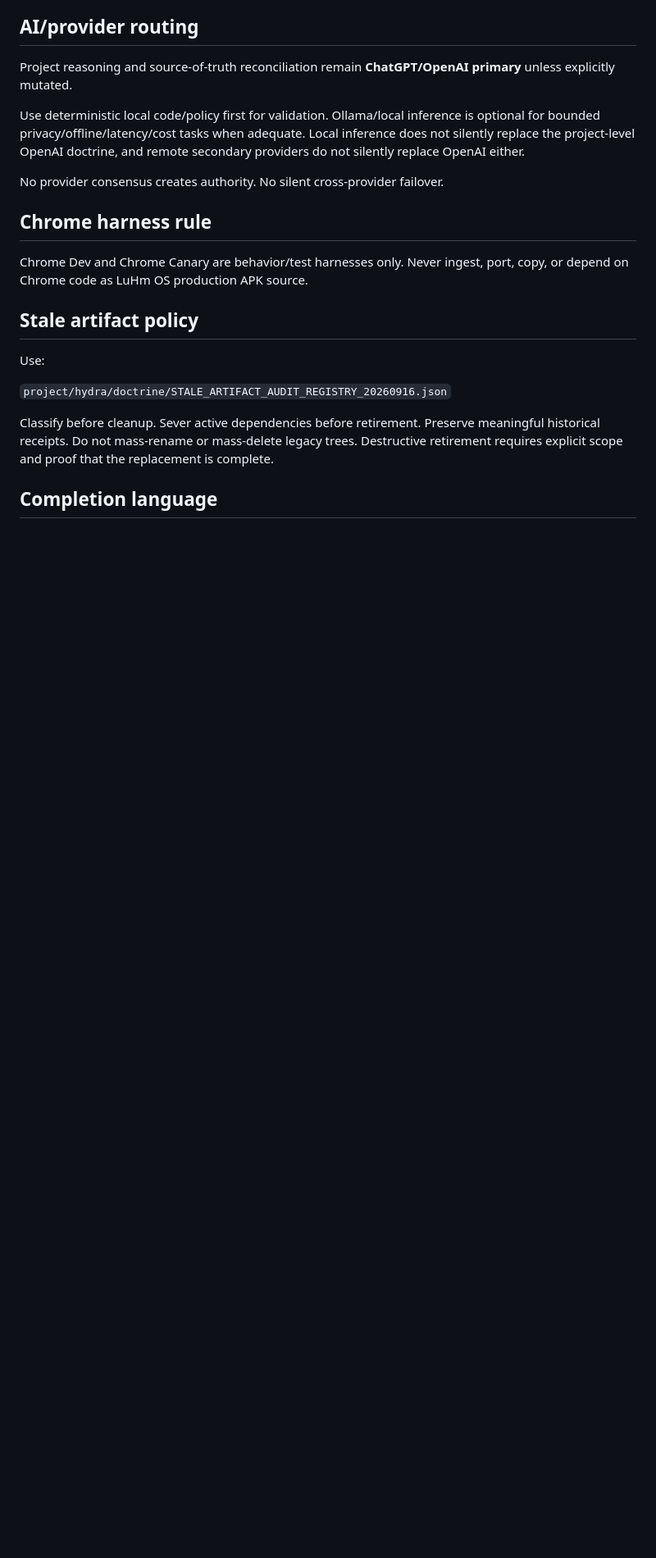
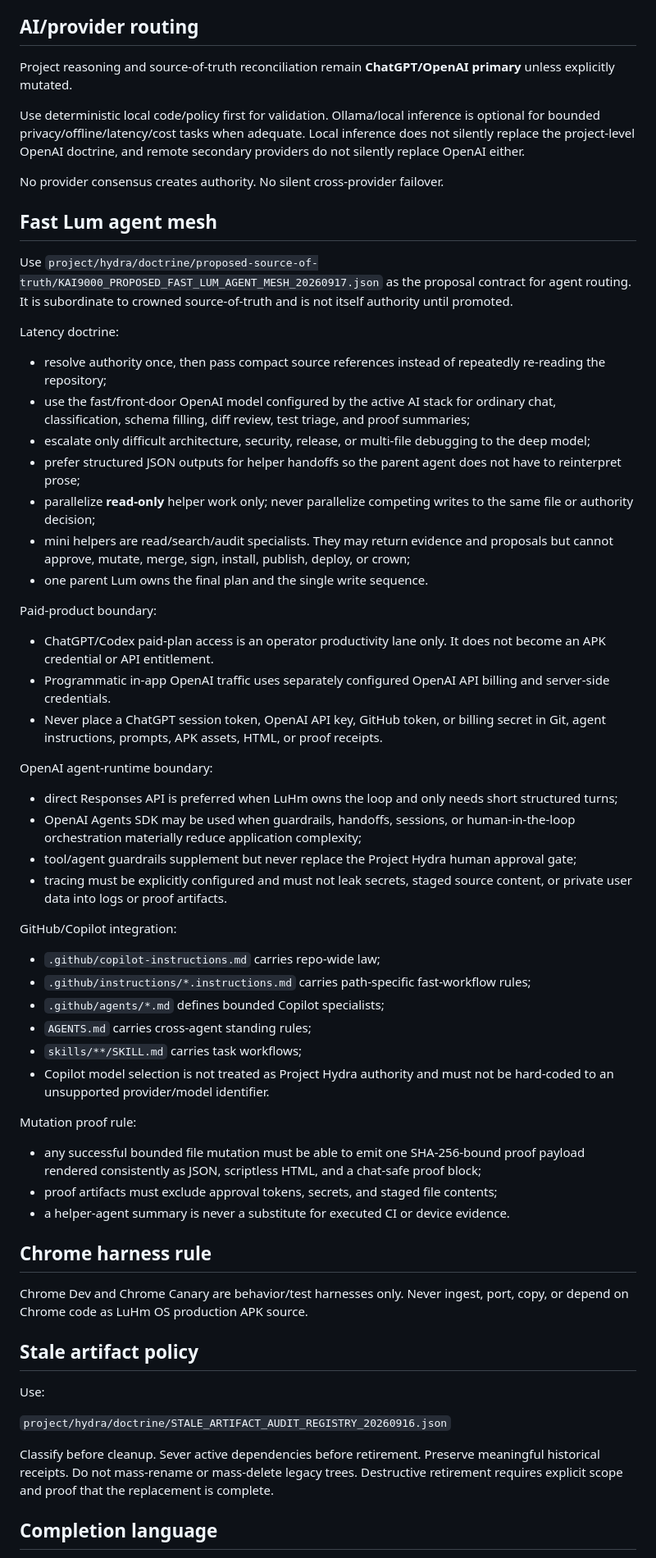
Before and after one commit to eggie-admin/hydra-shell-android, a Markdown page: .github/copilot-instructions.md, the part around one of its changes. Shown at 82% size. GitHub-like rendering; blank space fills up the shorter version.

Commit message:
ai: harden fast Lum agent mesh instructions

```diff
--- a/.github/copilot-instructions.md
+++ b/.github/copilot-instructions.md
@@ -119,6 +119,43 @@ Use deterministic local code/policy first for validation. Ollama/local inference
 
 No provider consensus creates authority. No silent cross-provider failover.
 
+## Fast Lum agent mesh
+
+Use `project/hydra/doctrine/proposed-source-of-truth/KAI9000_PROPOSED_FAST_LUM_AGENT_MESH_20260917.json` as the proposal contract for agent routing. It is subordinate to crowned source-of-truth and is not itself authority until promoted.
+
+Latency doctrine:
+- resolve authority once, then pass compact source references instead of repeatedly re-reading the repository;
+- use the fast/front-door OpenAI model configured by the active AI stack for ordinary chat, classification, schema filling, diff review, test triage, and proof summaries;
+- escalate only difficult architecture, security, release, or multi-file debugging to the deep model;
+- prefer structured JSON outputs for helper handoffs so the parent agent does not have to reinterpret prose;
+- parallelize **read-only** helper work only; never parallelize competing writes to the same file or authority decision;
+- mini helpers are read/search/audit specialists. They may return evidence and proposals but cannot approve, mutate, merge, sign, install, publish, deploy, or crown;
+- one parent Lum owns the final plan and the single write sequence.
+
+Paid-product boundary:
+- ChatGPT/Codex paid-plan access is an operator productivity lane only. It does not become an APK credential or API entitlement.
+- Programmatic in-app OpenAI traffic uses separately configured OpenAI API billing and server-side credentials.
+- Never place a ChatGPT session token, OpenAI API key, GitHub token, or billing secret in Git, agent instructions, prompts, APK assets, HTML, or proof receipts.
+
+OpenAI agent-runtime boundary:
+- direct Responses API is preferred when LuHm owns the loop and only needs short structured turns;
+- OpenAI Agents SDK may be used when guardrails, handoffs, sessions, or human-in-the-loop orchestration materially reduce application complexity;
+- tool/agent guardrails supplement but never replace the Project Hydra human approval gate;
+- tracing must be explicitly configured and must not leak secrets, staged source content, or private user data into logs or proof artifacts.
+
+GitHub/Copilot integration:
+- `.github/copilot-instructions.md` carries repo-wide law;
+- `.github/instructions/*.instructions.md` carries path-specific fast-workflow rules;
+- `.github/agents/*.md` defines bounded Copilot specialists;
+- `AGENTS.md` carries cross-agent standing rules;
+- `skills/**/SKILL.md` carries task workflows;
+- Copilot model selection is not treated as Project Hydra authority and must not be hard-coded to an unsupported provider/model identifier.
+
+Mutation proof rule:
+- any successful bounded file mutation must be able to emit one SHA-256-bound proof payload rendered consistently as JSON, scriptless HTML, and a chat-safe proof block;
+- proof artifacts must exclude approval tokens, secrets, and staged file contents;
+- a helper-agent summary is never a substitute for executed CI or device evidence.
+
 ## Chrome harness rule
 
 Chrome Dev and Chrome Canary are behavior/test harnesses only. Never ingest, port, copy, or depend on Chrome code as LuHm OS production APK source.
```
Also changed, not shown: other parts of .github/copilot-instructions.md (+1 -1 lines).
